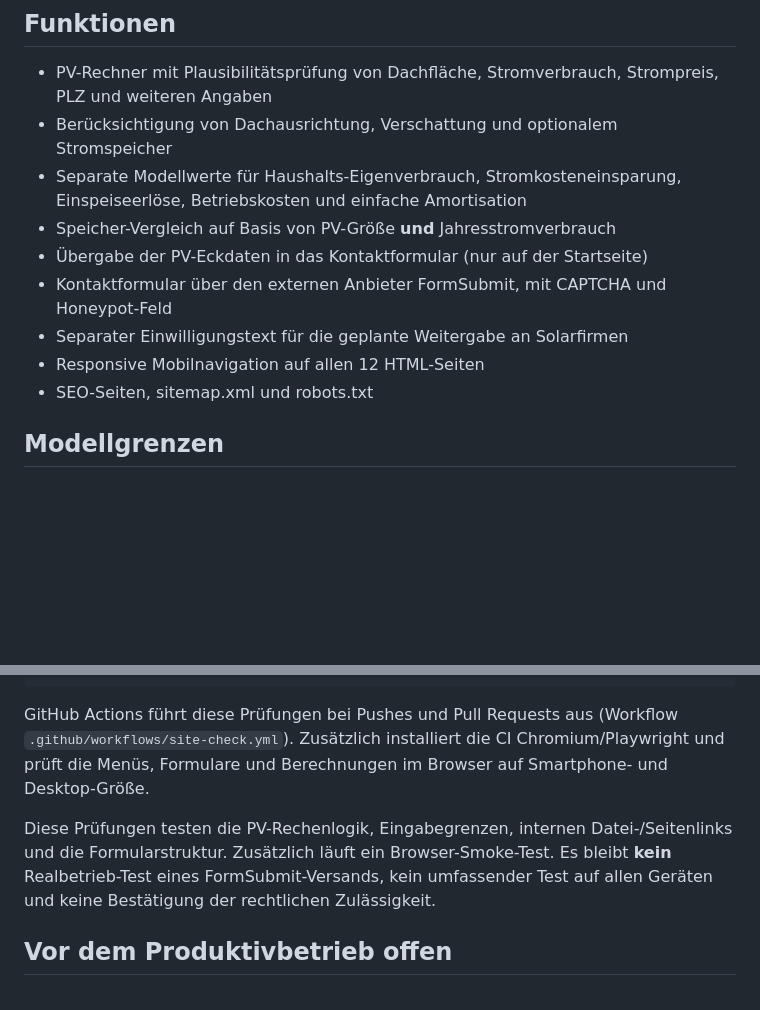
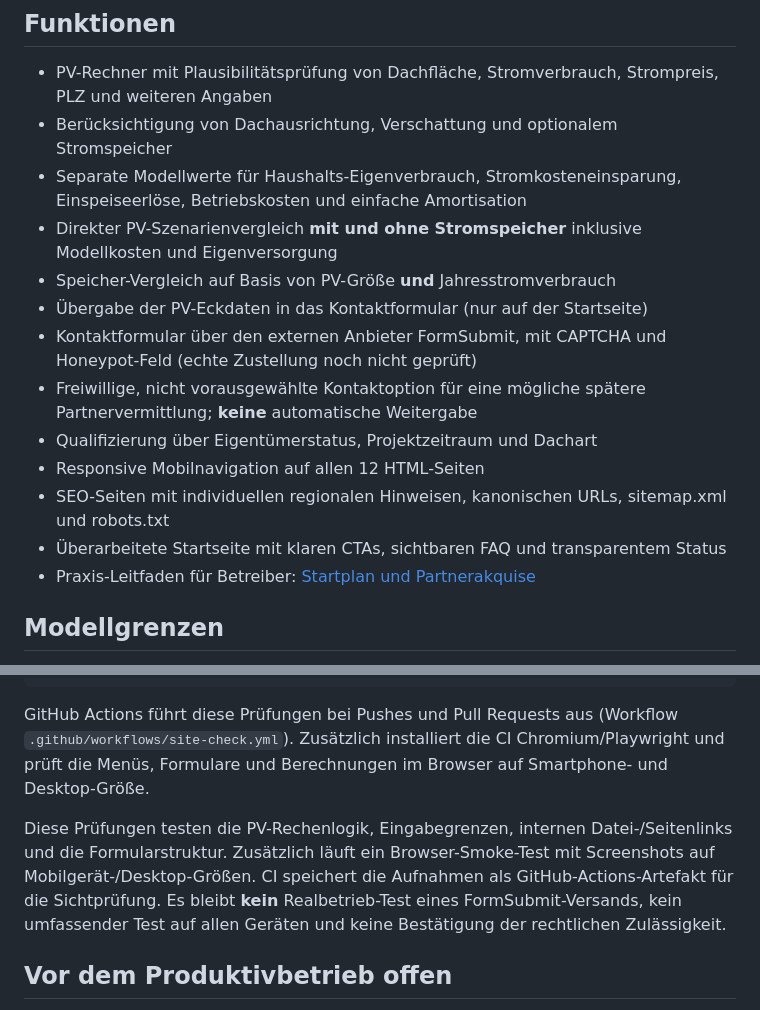
Before and after one commit to Marioklara/solaranlage, a Markdown page: README.md, 2 parts joined by grey strips. Drawn GitHub-style; blank space fills up the shorter version.

Commit message:
Update documentation for conversion work, scenario comparison and lead operations

```diff
--- a/README.md
+++ b/README.md
@@ -8,12 +8,16 @@ Die Website ist **kein aktives Vergleichsportal mit angeschlossenen Solarfirmen*
 - PV-Rechner mit Plausibilitätsprüfung von Dachfläche, Stromverbrauch, Strompreis, PLZ und weiteren Angaben
 - Berücksichtigung von Dachausrichtung, Verschattung und optionalem Stromspeicher
 - Separate Modellwerte für Haushalts-Eigenverbrauch, Stromkosteneinsparung, Einspeiseerlöse, Betriebskosten und einfache Amortisation
+- Direkter PV-Szenarienvergleich **mit und ohne Stromspeicher** inklusive Modellkosten und Eigenversorgung
 - Speicher-Vergleich auf Basis von PV-Größe **und** Jahresstromverbrauch
 - Übergabe der PV-Eckdaten in das Kontaktformular (nur auf der Startseite)
-- Kontaktformular über den externen Anbieter FormSubmit, mit CAPTCHA und Honeypot-Feld
-- Separater Einwilligungstext für die geplante Weitergabe an Solarfirmen
+- Kontaktformular über den externen Anbieter FormSubmit, mit CAPTCHA und Honeypot-Feld (echte Zustellung noch nicht geprüft)
+- Freiwillige, nicht vorausgewählte Kontaktoption für eine mögliche spätere Partnervermittlung; **keine** automatische Weitergabe
+- Qualifizierung über Eigentümerstatus, Projektzeitraum und Dachart
 - Responsive Mobilnavigation auf allen 12 HTML-Seiten
-- SEO-Seiten, sitemap.xml und robots.txt
+- SEO-Seiten mit individuellen regionalen Hinweisen, kanonischen URLs, sitemap.xml und robots.txt
+- Überarbeitete Startseite mit klaren CTAs, sichtbaren FAQ und transparentem Status
+- Praxis-Leitfaden für Betreiber: [Startplan und Partnerakquise](docs/STARTPLAN.md)
 
 ## Modellgrenzen
 
@@ -33,7 +37,7 @@ node --test tests/site.test.cjs
 
 GitHub Actions führt diese Prüfungen bei Pushes und Pull Requests aus (Workflow `.github/workflows/site-check.yml`). Zusätzlich installiert die CI Chromium/Playwright und prüft die Menüs, Formulare und Berechnungen im Browser auf Smartphone- und Desktop-Größe.
 
-Diese Prüfungen testen die PV-Rechenlogik, Eingabegrenzen, internen Datei-/Seitenlinks und die Formularstruktur. Zusätzlich läuft ein Browser-Smoke-Test. Es bleibt **kein** Realbetrieb-Test eines FormSubmit-Versands, kein umfassender Test auf allen Geräten und keine Bestätigung der rechtlichen Zulässigkeit.
+Diese Prüfungen testen die PV-Rechenlogik, Eingabegrenzen, internen Datei-/Seitenlinks und die Formularstruktur. Zusätzlich läuft ein Browser-Smoke-Test mit Screenshots auf Mobilgerät-/Desktop-Größen. CI speichert die Aufnahmen als GitHub-Actions-Artefakt für die Sichtprüfung. Es bleibt **kein** Realbetrieb-Test eines FormSubmit-Versands, kein umfassender Test auf allen Geräten und keine Bestätigung der rechtlichen Zulässigkeit.
 
 ## Vor dem Produktivbetrieb offen
 
```
